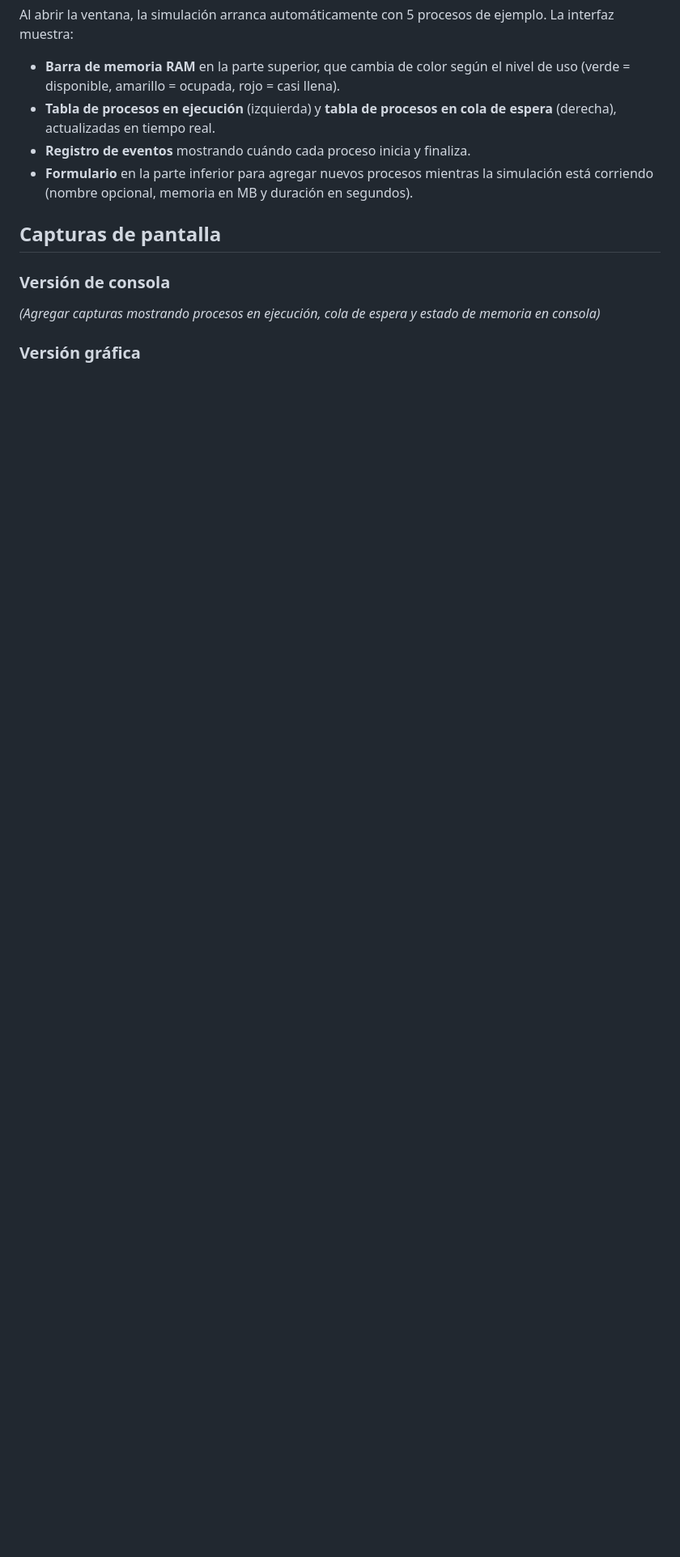
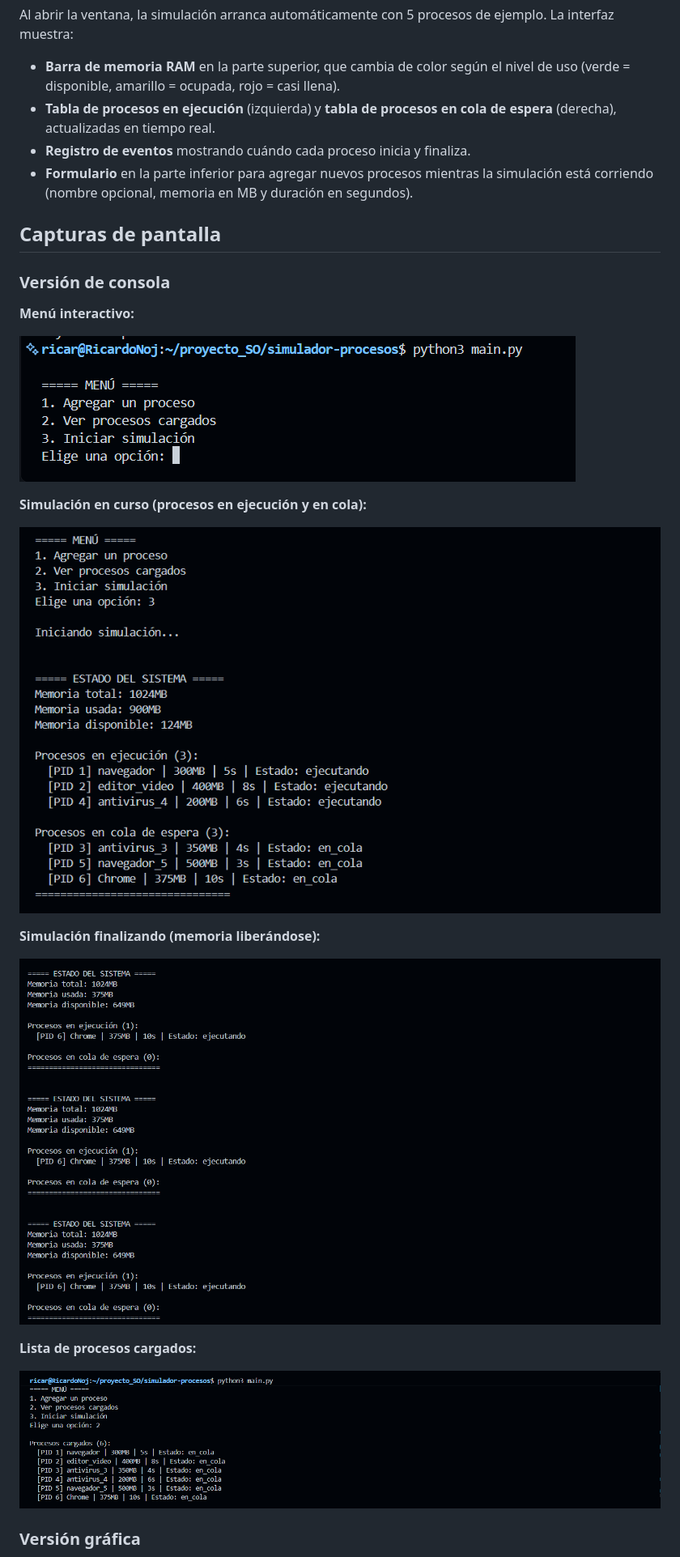
Before and after one commit to davidargel/proyecto_SO, a Markdown page: simulador-procesos/README.md, the part around one of its changes. Shown at 81% size. Rendered like a GitHub page; blank space fills up the shorter version.

Commit message:
Actualiza README

```diff
--- a/simulador-procesos/README.md
+++ b/simulador-procesos/README.md
@@ -96,7 +96,21 @@ Al abrir la ventana, la simulación arranca automáticamente con 5 procesos de e
 
 ### Versión de consola
 
-*(Agregar capturas mostrando procesos en ejecución, cola de espera y estado de memoria en consola)*
+**Menú interactivo:**
+
+![Menú interactivo](docs/Menu_Interactivo.png)
+
+**Simulación en curso (procesos en ejecución y en cola):**
+
+![Simulación iniciando](docs/Simulacion1.png)
+
+**Simulación finalizando (memoria liberándose):**
+
+![Simulación finalizando](docs/Simulacion2.png)
+
+**Lista de procesos cargados:**
+
+![Lista de procesos](docs/Ver_lista_de_procesos_cargados.png)
 
 ### Versión gráfica
 
```
Also changed, not shown: other parts of simulador-procesos/README.md (+15 -1 lines).
